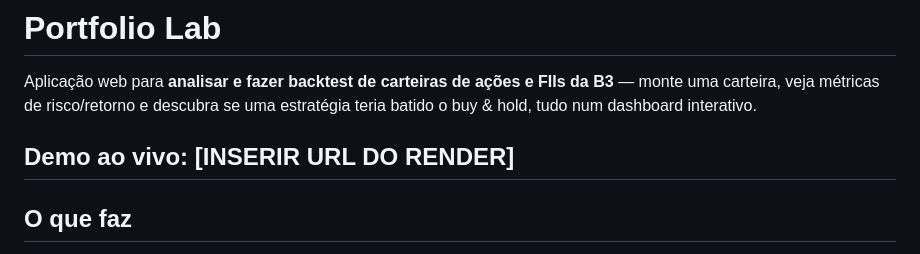
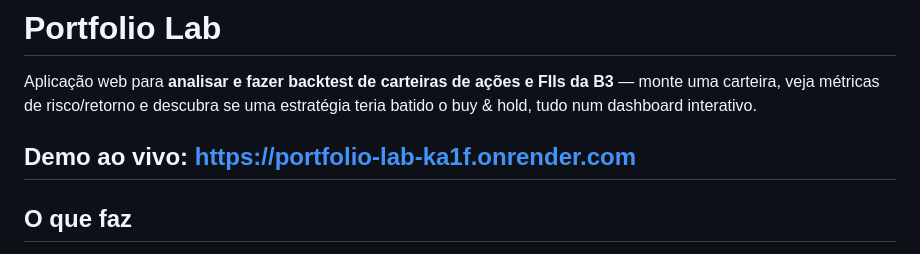
Before and after one commit to NivaldoNeto303/portfolio-lab, a Markdown page: README.md, the part around the change. Rendered like a GitHub page.

Commit message:
Add live demo URL to README
Point the "Demo ao vivo" link at the deployed Render service.

Co-Authored-By: Claude Opus 4.8 <noreply@anthropic.com>

```diff
--- a/README.md
+++ b/README.md
@@ -4,7 +4,7 @@ Aplicação web para **analisar e fazer backtest de carteiras de ações e FIIs
 B3** — monte uma carteira, veja métricas de risco/retorno e descubra se uma
 estratégia teria batido o buy & hold, tudo num dashboard interativo.
 
-**Demo ao vivo:** [INSERIR URL DO RENDER]
+**Demo ao vivo:** https://portfolio-lab-ka1f.onrender.com
 ---
 
 ## O que faz
```
